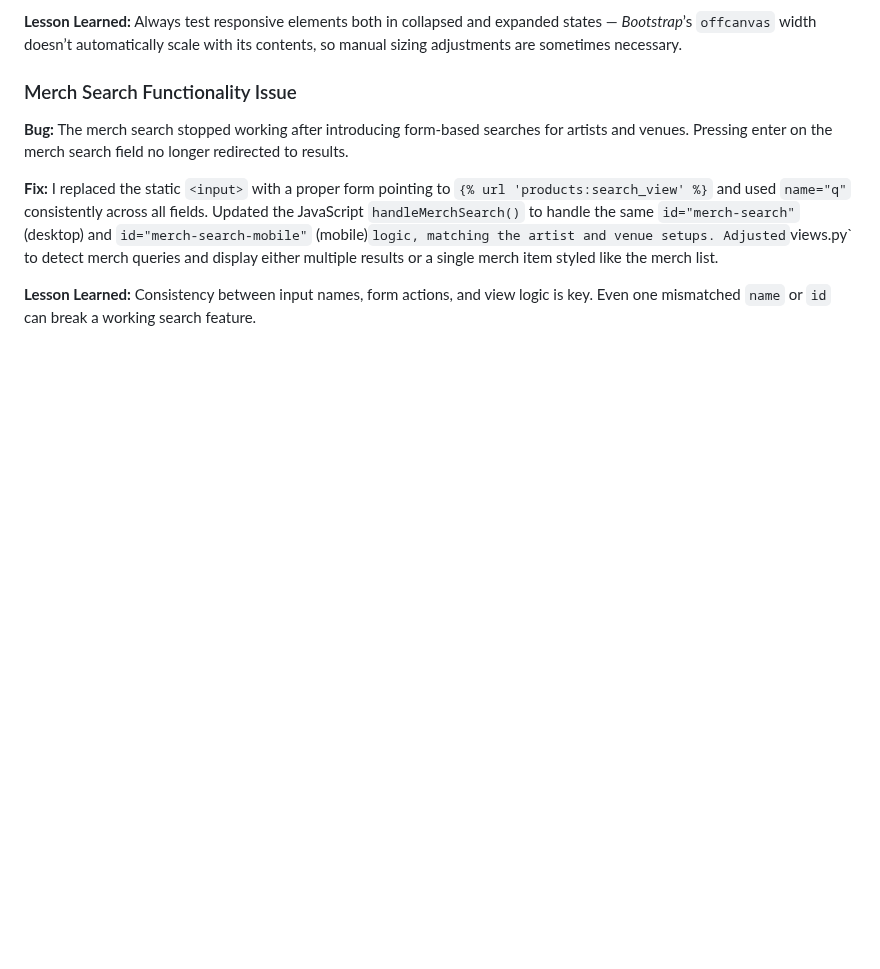
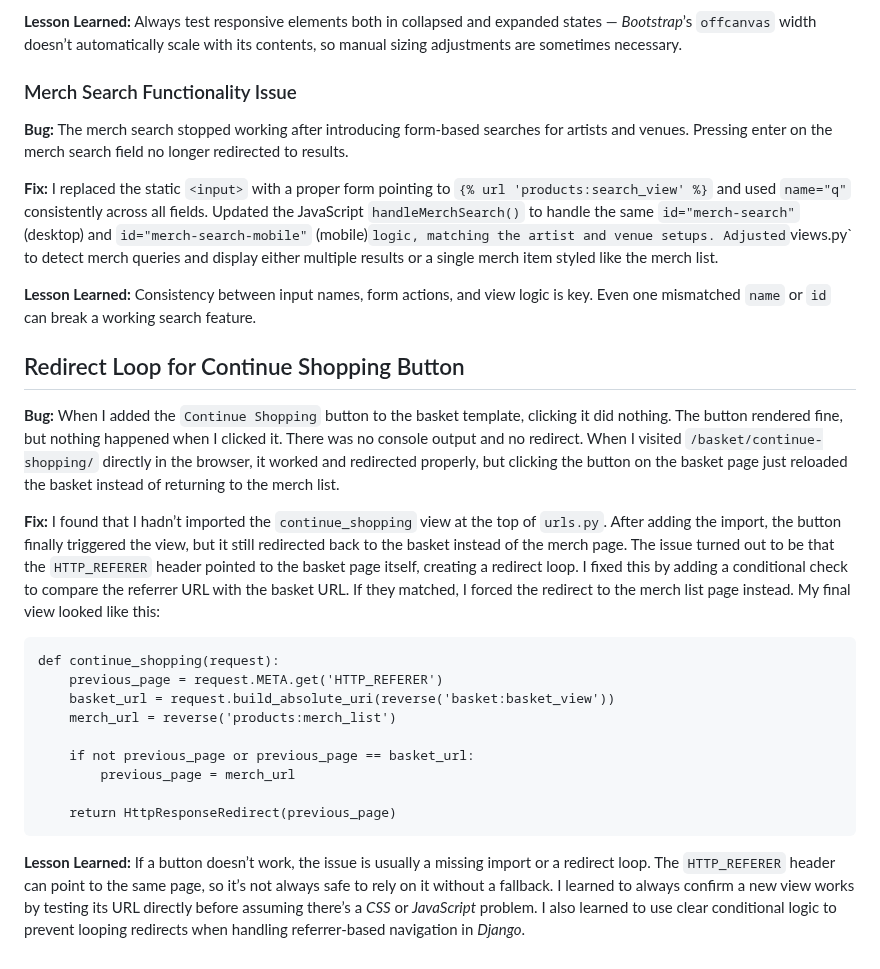
Before and after one commit to AxdeKlerk/SLP, a Markdown page: DEBUGGING.md, the part around the change. Rendered like a GitHub page; blank space fills up the shorter version.

Commit message:
Add the redirect loop for the continue shopping button bug fix to DEBUGGING.md

```diff
--- a/DEBUGGING.md
+++ b/DEBUGGING.md
@@ -966,3 +966,21 @@ In the basket template, I excluded messages containing `"orders"` from the flash
 **Fix:** I replaced the static `<input>` with a proper form pointing to `{% url 'products:search_view' %}` and used `name="q"` consistently across all fields. Updated the JavaScript `handleMerchSearch()` to handle the same `id="merch-search"` (desktop) and `id="merch-search-mobile"` (mobile)` logic, matching the artist and venue setups. Adjusted `views.py` to detect merch queries and display either multiple results or a single merch item styled like the merch list.
 
 **Lesson Learned:** Consistency between input names, form actions, and view logic is key. Even one mismatched `name` or `id` can break a working search feature.
+
+## Redirect Loop for Continue Shopping Button
+
+**Bug:** When I added the `Continue Shopping` button to the basket template, clicking it did nothing. The button rendered fine, but nothing happened when I clicked it. There was no console output and no redirect. When I visited `/basket/continue-shopping/` directly in the browser, it worked and redirected properly, but clicking the button on the basket page just reloaded the basket instead of returning to the merch list.
+
+**Fix:** I found that I hadn’t imported the `continue_shopping` view at the top of `urls.py`. After adding the import, the button finally triggered the view, but it still redirected back to the basket instead of the merch page. The issue turned out to be that the `HTTP_REFERER` header pointed to the basket page itself, creating a redirect loop. I fixed this by adding a conditional check to compare the referrer URL with the basket URL. If they matched, I forced the redirect to the merch list page instead. My final view looked like this:
+
+    def continue_shopping(request):
+        previous_page = request.META.get('HTTP_REFERER')
+        basket_url = request.build_absolute_uri(reverse('basket:basket_view'))
+        merch_url = reverse('products:merch_list')
+
+        if not previous_page or previous_page == basket_url:
+            previous_page = merch_url
+
+        return HttpResponseRedirect(previous_page)
+
+**Lesson Learned:** If a button doesn’t work, the issue is usually a missing import or a redirect loop. The `HTTP_REFERER` header can point to the same page, so it’s not always safe to rely on it without a fallback. I learned to always confirm a new view works by testing its URL directly before assuming there’s a *CSS* or *JavaScript* problem. I also learned to use clear conditional logic to prevent looping redirects when handling referrer-based navigation in *Django*.
```
